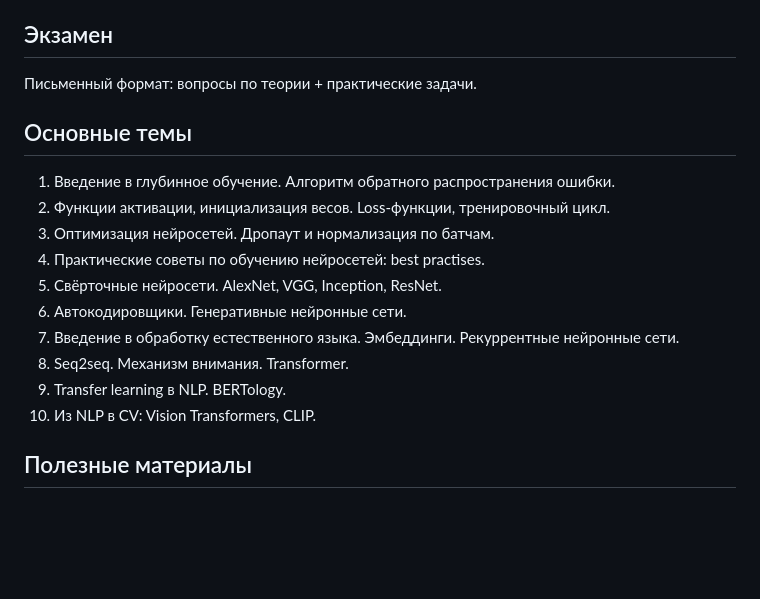
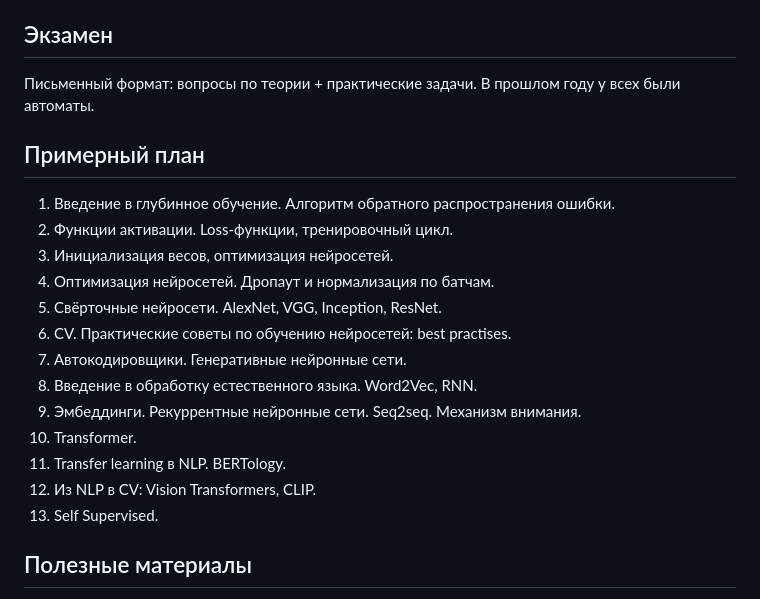
Before and after one commit to fintech-dl-hse/course, a Markdown page: README.md, the part around one of its changes. Drawn GitHub-style; blank space fills up the shorter version.

Commit message:
update readme new course

```diff
--- a/README.md
+++ b/README.md
@@ -58,21 +69,24 @@
 
 ## Экзамен
 
-Письменный формат: вопросы по теории + практические задачи.
+Письменный формат: вопросы по теории + практические задачи. В прошлом году у всех были автоматы.
 
-## Основные темы
+
+## Примерный план
 
 1. Введение в глубинное обучение. Алгоритм обратного распространения ошибки.
-2. Функции активации, инициализация весов. Loss-функции, тренировочный цикл.
-3. Оптимизация нейросетей. Дропаут и нормализация по батчам.
-4. Практические советы по обучению нейросетей: best practises.
+2. Функции активации. Loss-функции, тренировочный цикл.
+3. Инициализация весов, оптимизация нейросетей.
+4. Оптимизация нейросетей. Дропаут и нормализация по батчам.
 5. Свёрточные нейросети. AlexNet, VGG, Inception, ResNet.
-6. Автокодировщики. Генеративныe нейронные сети.
-7. Введение в обработку естественного языка. Эмбеддинги. Рекуррентные нейронные сети.
-8. Seq2seq. Механизм внимания. Transformer.
-9. Transfer learning в NLP. BERTology.
-10. Из NLP в CV: Vision Transformers, CLIP.
-
+6. CV. Практические советы по обучению нейросетей: best practises.
+7. Автокодировщики. Генеративныe нейронные сети.
+8. Введение в обработку естественного языка. Word2Vec, RNN.
+9. Эмбеддинги. Рекуррентные нейронные сети. Seq2seq. Механизм внимания.
+10. Transformer.
+11. Transfer learning в NLP. BERTology.
+12. Из NLP в CV: Vision Transformers, CLIP.
+13. Self Supervised.
 
 ## Полезные материалы
 
```
Also changed, not shown: other parts of README.md (+16 -5 lines).
